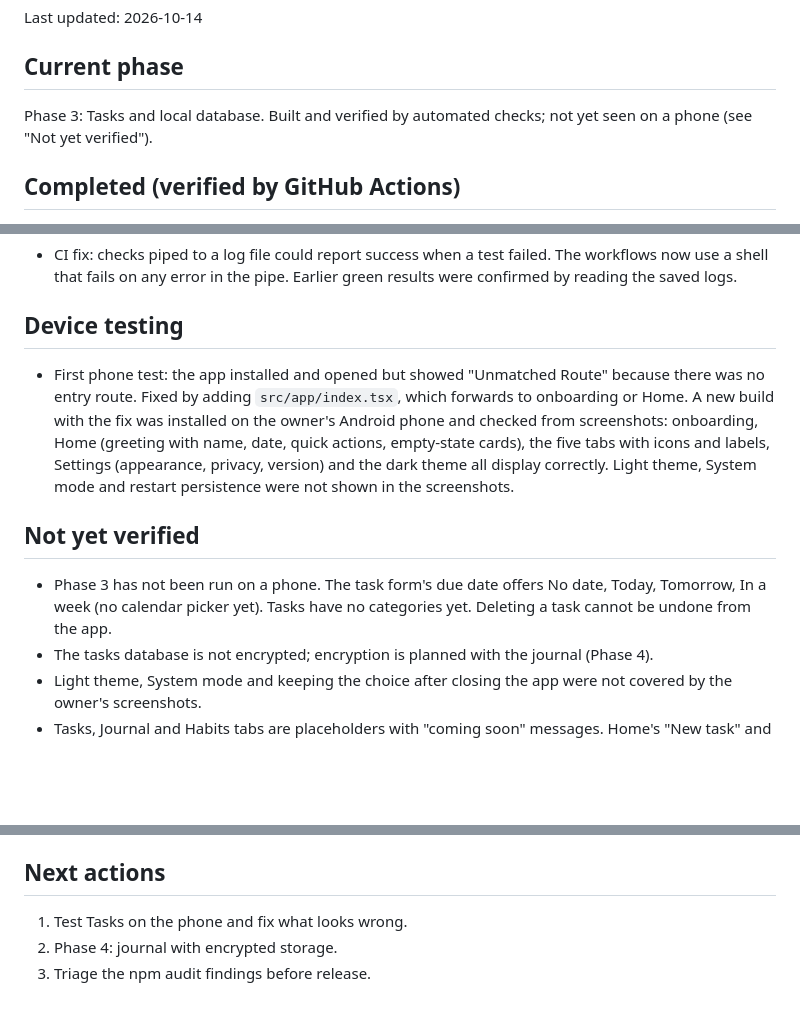
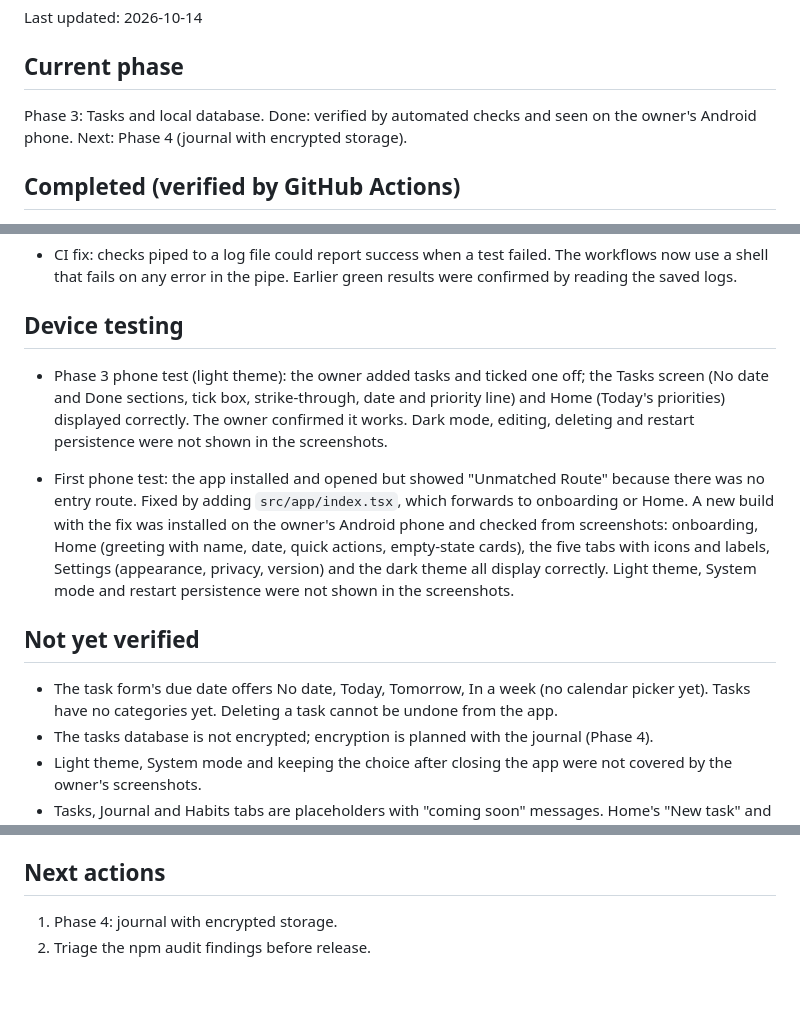
Before and after one commit to ajayidowuvictor/Ace-XM-Journal, a Markdown page: docs/STATUS.md, 3 parts joined by grey strips. Drawn GitHub-style; blank space fills up the shorter version.

Commit message:
docs: record Phase 3 device check passed
Co-Authored-By: Claude Sonnet 5.5 <noreply@anthropic.com>
Claude-Session: https://claude.ai/code/session_016PziErrZXDPEhYytyFP5hx

```diff
--- a/docs/STATUS.md
+++ b/docs/STATUS.md
@@ -4,7 +4,7 @@ Last updated: 2026-10-14
 
 ## Current phase
 
-Phase 3: Tasks and local database. Built and verified by automated checks; not yet seen on a phone (see "Not yet verified").
+Phase 3: Tasks and local database. Done: verified by automated checks and seen on the owner's Android phone. Next: Phase 4 (journal with encrypted storage).
 
 ## Completed (verified by GitHub Actions)
 
@@ -24,11 +24,13 @@ Phase 3: Tasks and local database. Built and verified by automated checks; not y
 
 ## Device testing
 
+- Phase 3 phone test (light theme): the owner added tasks and ticked one off; the Tasks screen (No date and Done sections, tick box, strike-through, date and priority line) and Home (Today's priorities) displayed correctly. The owner confirmed it works. Dark mode, editing, deleting and restart persistence were not shown in the screenshots.
+
 - First phone test: the app installed and opened but showed "Unmatched Route" because there was no entry route. Fixed by adding `src/app/index.tsx`, which forwards to onboarding or Home. A new build with the fix was installed on the owner's Android phone and checked from screenshots: onboarding, Home (greeting with name, date, quick actions, empty-state cards), the five tabs with icons and labels, Settings (appearance, privacy, version) and the dark theme all display correctly. Light theme, System mode and restart persistence were not shown in the screenshots.
 
 ## Not yet verified
 
-- Phase 3 has not been run on a phone. The task form's due date offers No date, Today, Tomorrow, In a week (no calendar picker yet). Tasks have no categories yet. Deleting a task cannot be undone from the app.
+- The task form's due date offers No date, Today, Tomorrow, In a week (no calendar picker yet). Tasks have no categories yet. Deleting a task cannot be undone from the app.
 - The tasks database is not encrypted; encryption is planned with the journal (Phase 4).
 - Light theme, System mode and keeping the choice after closing the app were not covered by the owner's screenshots.
 - Tasks, Journal and Habits tabs are placeholders with "coming soon" messages. Home's "New task" and "New journal entry" buttons only switch to those tabs for now. The Home cards show empty states because no data exists yet.
@@ -42,6 +44,5 @@ Phase 3: Tasks and local database. Built and verified by automated checks; not y
 
 ## Next actions
 
-1. Test Tasks on the phone and fix what looks wrong.
-2. Phase 4: journal with encrypted storage.
-3. Triage the npm audit findings before release.
+1. Phase 4: journal with encrypted storage.
+2. Triage the npm audit findings before release.
```
